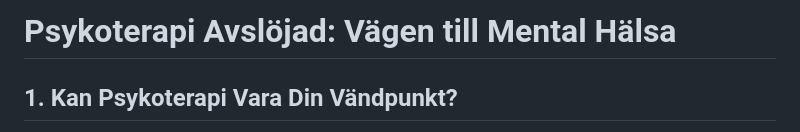
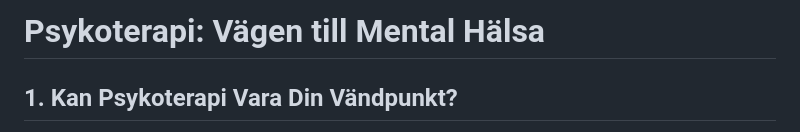
Before and after one commit to Psykoterapiguiden/Psykoterapi, a Markdown page: README.md, the part around the change. Drawn GitHub-style.

```diff
--- a/README.md
+++ b/README.md
@@ -1,4 +1,4 @@
-# Psykoterapi Avslöjad: Vägen till Mental Hälsa
+# Psykoterapi: Vägen till Mental Hälsa
 
 ## 1. Kan Psykoterapi Vara Din Vändpunkt?
 
```
